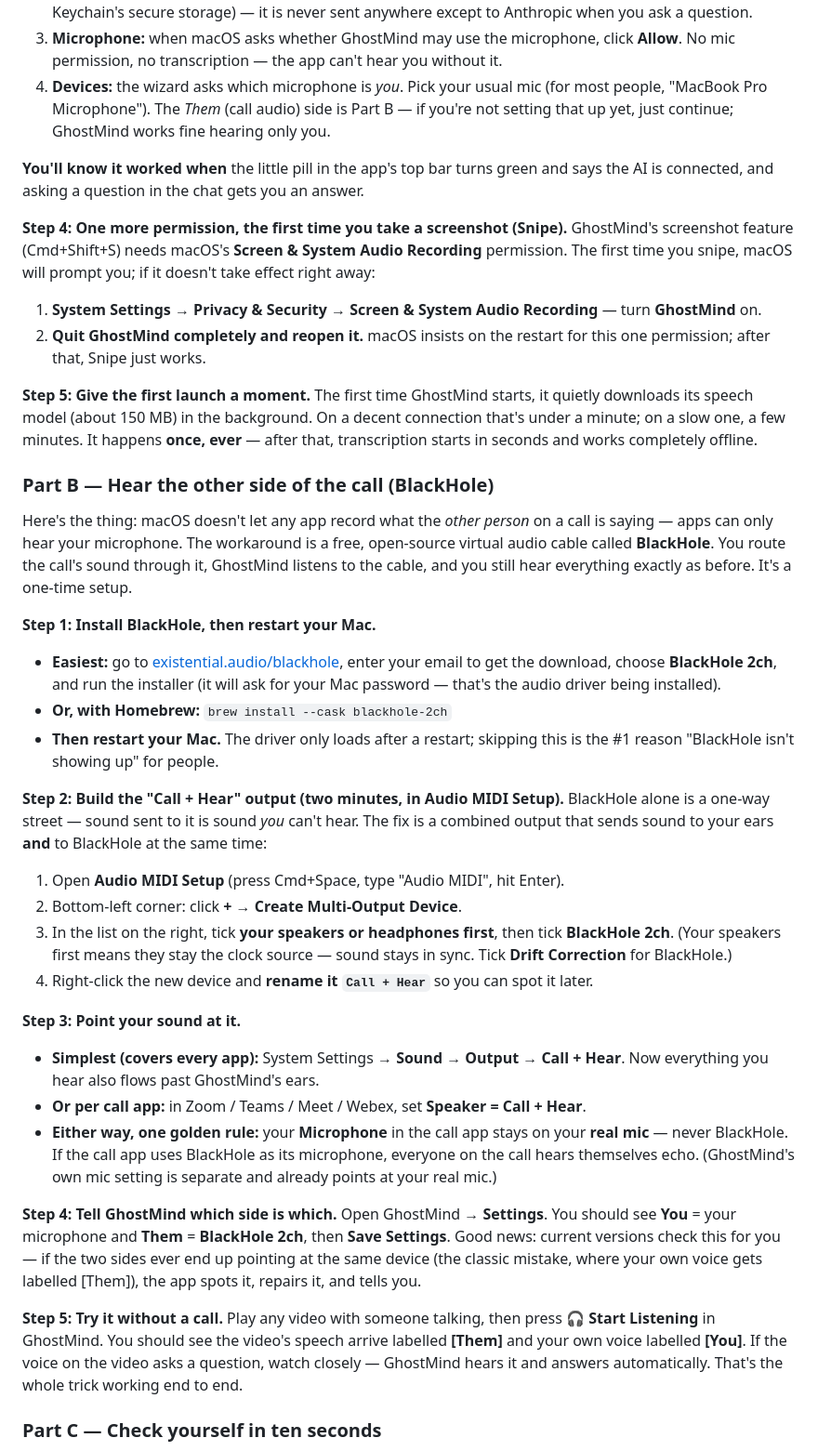
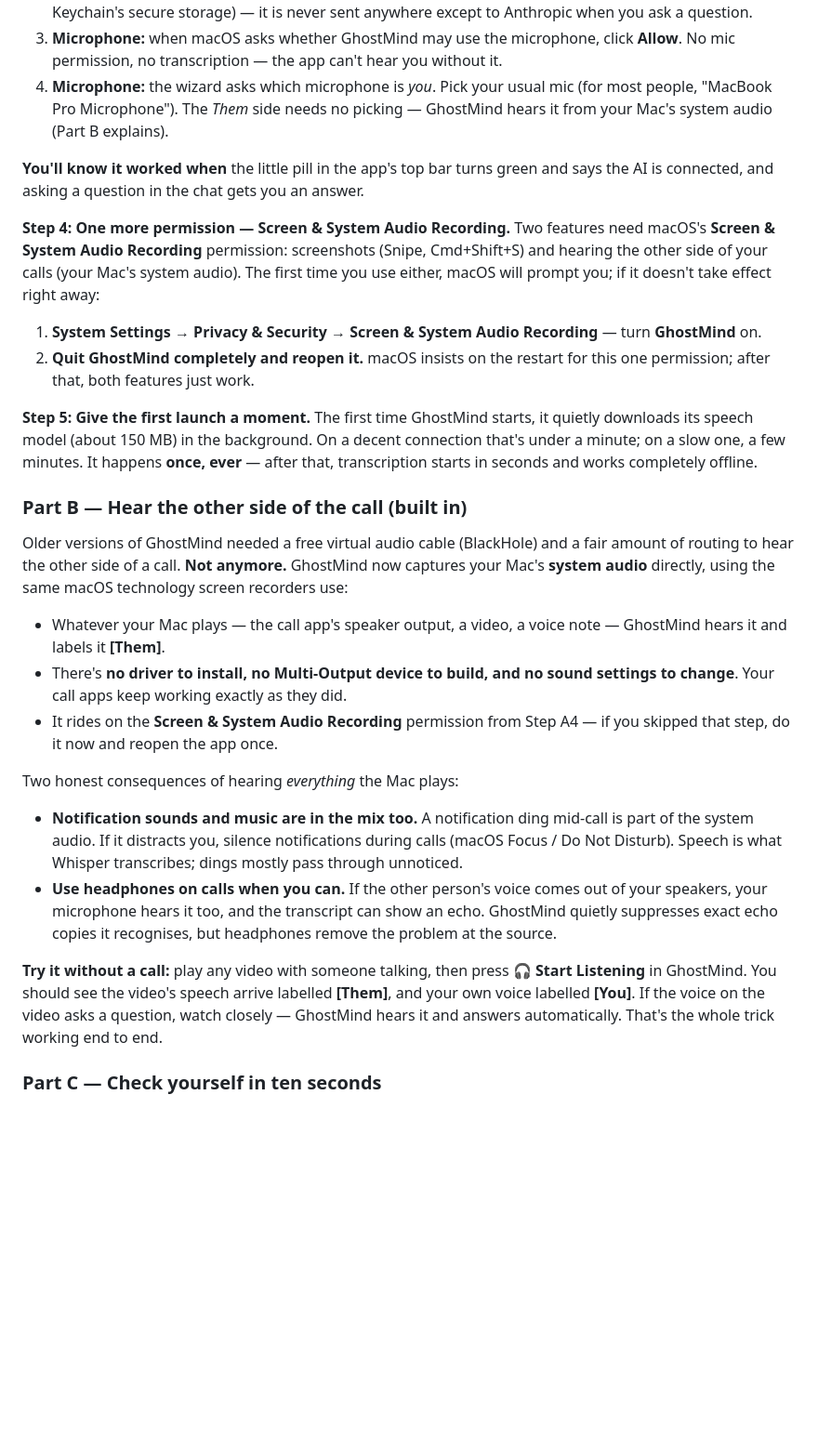
Before and after one commit to adedotun/stealthily, a Markdown page: README.md, the part around one of its changes. Shown at 93% size. GitHub-like rendering; blank space fills up the shorter version.

```diff
--- a/README.md
+++ b/README.md
@@ -54,48 +54,33 @@ GhostMind opens a short setup wizard the first time it runs.
 1. **Get a key:** go to [console.anthropic.com](https://console.anthropic.com), sign up or sign in, open **API Keys**, click **Create Key**, give it any name, and copy the key (it starts with `sk-ant-`). You'll need a little credit on the account for the key to work — Anthropic's billing page handles that.
 2. **Paste it into the wizard** and continue. Your key is stored **encrypted on this Mac** (in the macOS Keychain's secure storage) — it is never sent anywhere except to Anthropic when you ask a question.
 3. **Microphone:** when macOS asks whether GhostMind may use the microphone, click **Allow**. No mic permission, no transcription — the app can't hear you without it.
-4. **Devices:** the wizard asks which microphone is *you*. Pick your usual mic (for most people, "MacBook Pro Microphone"). The *Them* (call audio) side is Part B — if you're not setting that up yet, just continue; GhostMind works fine hearing only you.
+4. **Microphone:** the wizard asks which microphone is *you*. Pick your usual mic (for most people, "MacBook Pro Microphone"). The *Them* side needs no picking — GhostMind hears it from your Mac's system audio (Part B explains).
 
 **You'll know it worked when** the little pill in the app's top bar turns green and says the AI is connected, and asking a question in the chat gets you an answer.
 
-**Step 4: One more permission, the first time you take a screenshot (Snipe).**
-GhostMind's screenshot feature (Cmd+Shift+S) needs macOS's **Screen & System Audio Recording** permission. The first time you snipe, macOS will prompt you; if it doesn't take effect right away:
+**Step 4: One more permission — Screen & System Audio Recording.**
+Two features need macOS's **Screen & System Audio Recording** permission: screenshots (Snipe, Cmd+Shift+S) and hearing the other side of your calls (your Mac's system audio). The first time you use either, macOS will prompt you; if it doesn't take effect right away:
 
 1. **System Settings → Privacy & Security → Screen & System Audio Recording** — turn **GhostMind** on.
-2. **Quit GhostMind completely and reopen it.** macOS insists on the restart for this one permission; after that, Snipe just works.
+2. **Quit GhostMind completely and reopen it.** macOS insists on the restart for this one permission; after that, both features just work.
 
 **Step 5: Give the first launch a moment.**
 The first time GhostMind starts, it quietly downloads its speech model (about 150 MB) in the background. On a decent connection that's under a minute; on a slow one, a few minutes. It happens **once, ever** — after that, transcription starts in seconds and works completely offline.
 
-### Part B — Hear the other side of the call (BlackHole)
+### Part B — Hear the other side of the call (built in)
 
-Here's the thing: macOS doesn't let any app record what the *other person* on a call is saying — apps can only hear your microphone. The workaround is a free, open-source virtual audio cable called **BlackHole**. You route the call's sound through it, GhostMind listens to the cable, and you still hear everything exactly as before. It's a one-time setup.
+Older versions of GhostMind needed a free virtual audio cable (BlackHole) and a fair amount of routing to hear the other side of a call. **Not anymore.** GhostMind now captures your Mac's **system audio** directly, using the same macOS technology screen recorders use:
 
-**Step 1: Install BlackHole, then restart your Mac.**
+- Whatever your Mac plays — the call app's speaker output, a video, a voice note — GhostMind hears it and labels it **[Them]**.
+- There's **no driver to install, no Multi-Output device to build, and no sound settings to change**. Your call apps keep working exactly as they did.
+- It rides on the **Screen & System Audio Recording** permission from Step A4 — if you skipped that step, do it now and reopen the app once.
 
-- **Easiest:** go to [existential.audio/blackhole](https://existential.audio/blackhole), enter your email to get the download, choose **BlackHole 2ch**, and run the installer (it will ask for your Mac password — that's the audio driver being installed).
-- **Or, with Homebrew:** `brew install --cask blackhole-2ch`
-- **Then restart your Mac.** The driver only loads after a restart; skipping this is the #1 reason "BlackHole isn't showing up" for people.
+Two honest consequences of hearing *everything* the Mac plays:
 
-**Step 2: Build the "Call + Hear" output (two minutes, in Audio MIDI Setup).**
-BlackHole alone is a one-way street — sound sent to it is sound *you* can't hear. The fix is a combined output that sends sound to your ears **and** to BlackHole at the same time:
+- **Notification sounds and music are in the mix too.** A notification ding mid-call is part of the system audio. If it distracts you, silence notifications during calls (macOS Focus / Do Not Disturb). Speech is what Whisper transcribes; dings mostly pass through unnoticed.
+- **Use headphones on calls when you can.** If the other person's voice comes out of your speakers, your microphone hears it too, and the transcript can show an echo. GhostMind quietly suppresses exact echo copies it recognises, but headphones remove the problem at the source.
 
-1. Open **Audio MIDI Setup** (press Cmd+Space, type "Audio MIDI", hit Enter).
-2. Bottom-left corner: click **+** → **Create Multi-Output Device**.
-3. In the list on the right, tick **your speakers or headphones first**, then tick **BlackHole 2ch**. (Your speakers first means they stay the clock source — sound stays in sync. Tick **Drift Correction** for BlackHole.)
-4. Right-click the new device and **rename it `Call + Hear`** so you can spot it later.
-
-**Step 3: Point your sound at it.**
-
-- **Simplest (covers every app):** System Settings → **Sound → Output → Call + Hear**. Now everything you hear also flows past GhostMind's ears.
-- **Or per call app:** in Zoom / Teams / Meet / Webex, set **Speaker = Call + Hear**.
-- **Either way, one golden rule:** your **Microphone** in the call app stays on your **real mic** — never BlackHole. If the call app uses BlackHole as its microphone, everyone on the call hears themselves echo. (GhostMind's own mic setting is separate and already points at your real mic.)
-
-**Step 4: Tell GhostMind which side is which.**
-Open GhostMind → **Settings**. You should see **You** = your microphone and **Them** = **BlackHole 2ch**, then **Save Settings**. Good news: current versions check this for you — if the two sides ever end up pointing at the same device (the classic mistake, where your own voice gets labelled [Them]), the app spots it, repairs it, and tells you.
-
-**Step 5: Try it without a call.**
-Play any video with someone talking, then press **🎧 Start Listening** in GhostMind. You should see the video's speech arrive labelled **[Them]** and your own voice labelled **[You]**. If the voice on the video asks a question, watch closely — GhostMind hears it and answers automatically. That's the whole trick working end to end.
+**Try it without a call:** play any video with someone talking, then press **🎧 Start Listening** in GhostMind. You should see the video's speech arrive labelled **[Them]**, and your own voice labelled **[You]**. If the voice on the video asks a question, watch closely — GhostMind hears it and answers automatically. That's the whole trick working end to end.
 
 ### Part C — Check yourself in ten seconds
 
```
Also changed, not shown: other parts of README.md (+31 -16 lines).
